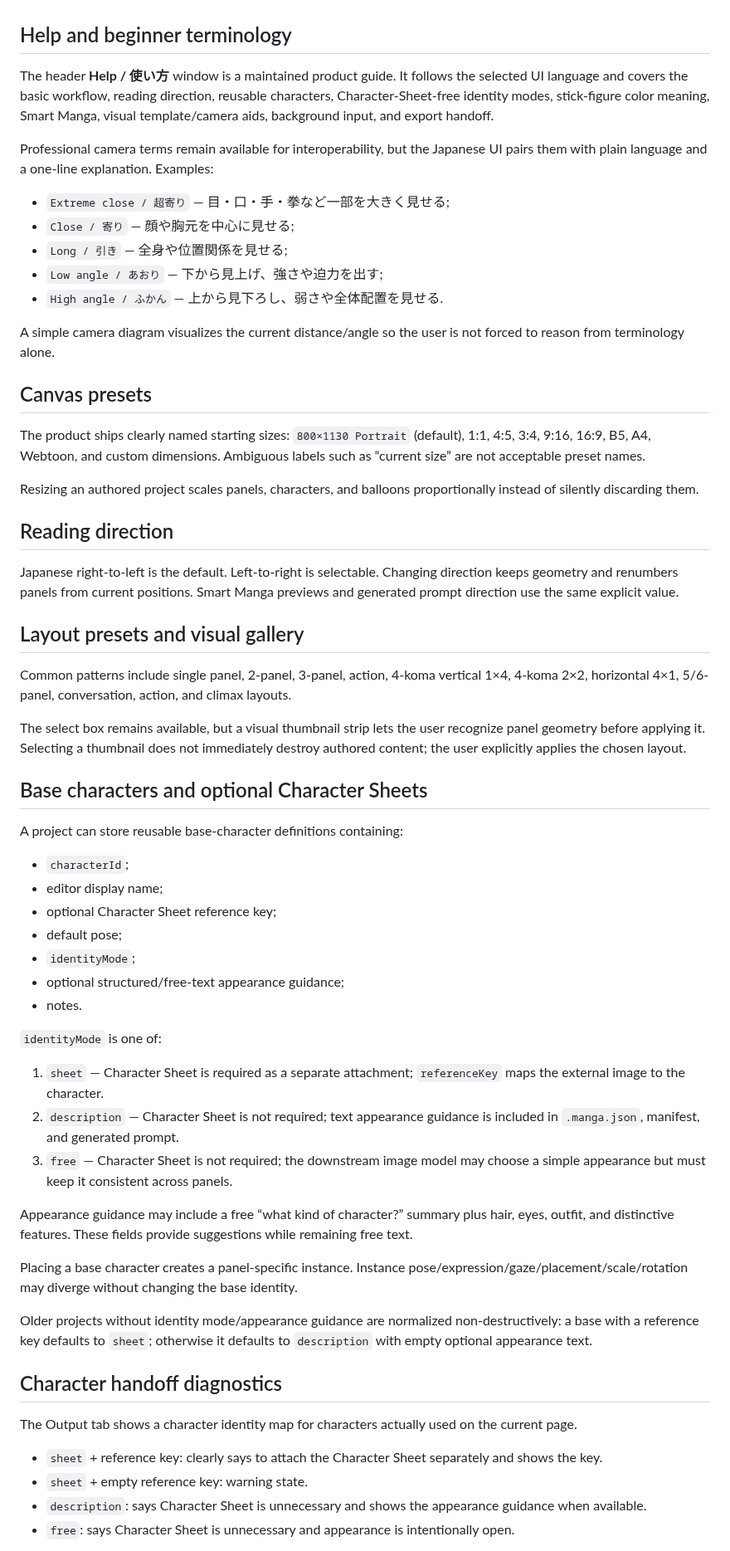
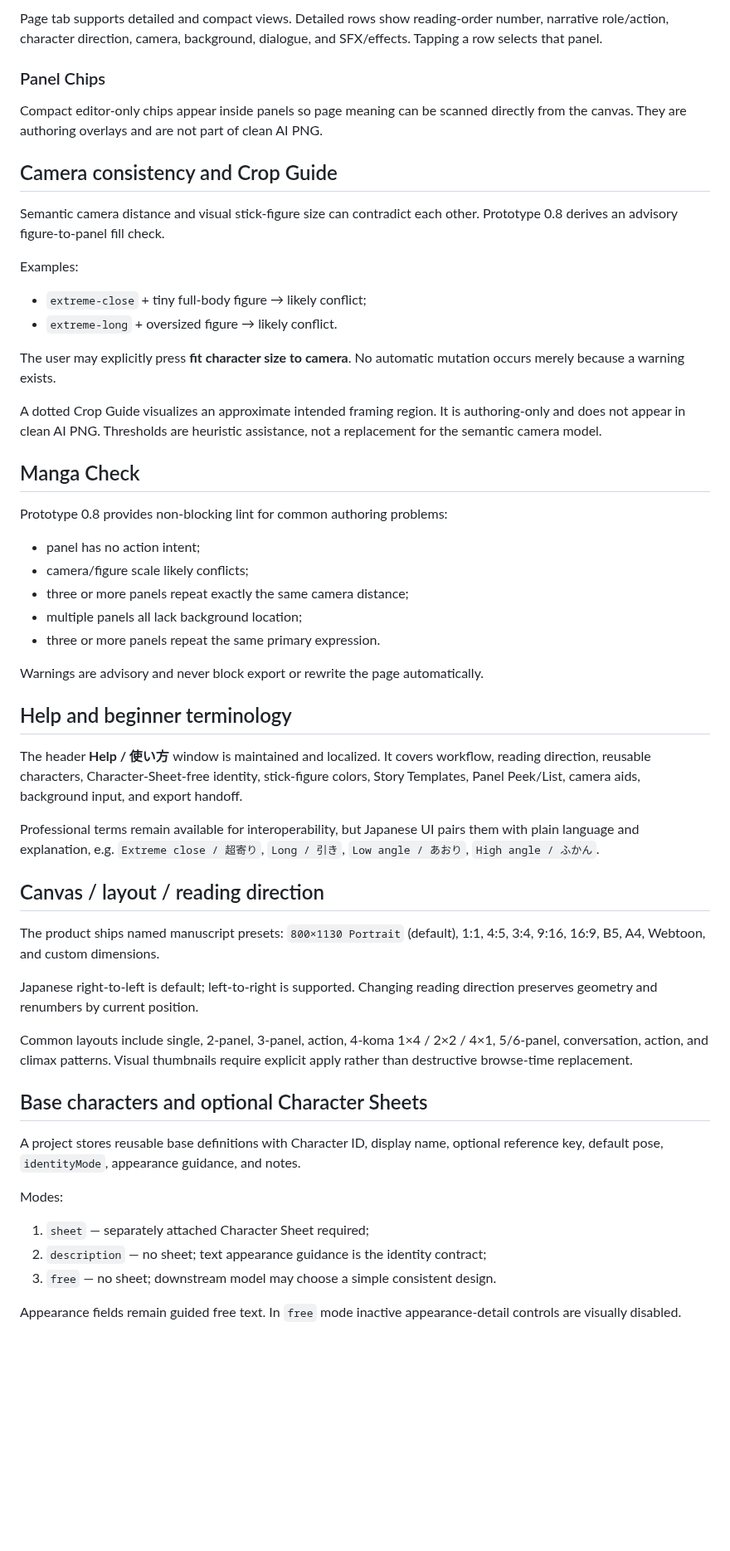
Before and after one commit to c-a-p-engineer/manga-blueprint-studio, a Markdown page: docs/PRODUCT.md, the part around one of its changes. Shown at 83% size. GitHub-like rendering; blank space fills up the shorter version.

Commit message:
docs: define prototype 0.8 product contract

```diff
--- a/docs/PRODUCT.md
+++ b/docs/PRODUCT.md
@@ -21,64 +71,57 @@ Manga Blueprint Studio lets a human choose familiar page sizes and layout patter
+Page tab supports detailed and compact views. Detailed rows show reading-order number, narrative role/action, character direction, camera, background, dialogue, and SFX/effects. Tapping a row selects that panel.
+
+### Panel Chips
+
+Compact editor-only chips appear inside panels so page meaning can be scanned directly from the canvas. They are authoring overlays and are not part of clean AI PNG.
+
+## Camera consistency and Crop Guide
+
+Semantic camera distance and visual stick-figure size can contradict each other. Prototype 0.8 derives an advisory figure-to-panel fill check.
+
+Examples:
+
+- `extreme-close` + tiny full-body figure → likely conflict;
+- `extreme-long` + oversized figure → likely conflict.
+
+The user may explicitly press **fit character size to camera**. No automatic mutation occurs merely because a warning exists.
+
+A dotted Crop Guide visualizes an approximate intended framing region. It is authoring-only and does not appear in clean AI PNG. Thresholds are heuristic assistance, not a replacement for the semantic camera model.
+
+## Manga Check
+
+Prototype 0.8 provides non-blocking lint for common authoring problems:
+
+- panel has no action intent;
+- camera/figure scale likely conflicts;
+- three or more panels repeat exactly the same camera distance;
+- multiple panels all lack background location;
+- three or more panels repeat the same primary expression.
+
+Warnings are advisory and never block export or rewrite the page automatically.
 
 ## Help and beginner terminology
 
-The header **Help / 使い方** window is a maintained product guide. It follows the selected UI language and covers the basic workflow, reading direction, reusable characters, Character-Sheet-free identity modes, stick-figure color meaning, Smart Manga, visual template/camera aids, background input, and export handoff.
+The header **Help / 使い方** window is maintained and localized. It covers workflow, reading direction, reusable characters, Character-Sheet-free identity, stick-figure colors, Story Templates, Panel Peek/List, camera aids, background input, and export handoff.
 
-Professional camera terms remain available for interoperability, but the Japanese UI pairs them with plain language and a one-line explanation. Examples:
+Professional terms remain available for interoperability, but Japanese UI pairs them with plain language and explanation, e.g. `Extreme close / 超寄り`, `Long / 引き`, `Low angle / あおり`, `High angle / ふかん`.
 
-- `Extreme close / 超寄り` — 目・口・手・拳など一部を大きく見せる;
-- `Close / 寄り` — 顔や胸元を中心に見せる;
-- `Long / 引き` — 全身や位置関係を見せる;
-- `Low angle / あおり` — 下から見上げ、強さや迫力を出す;
-- `High angle / ふかん` — 上から見下ろし、弱さや全体配置を見せる.
+## Canvas / layout / reading direction
 
-A simple camera diagram visualizes the current distance/angle so the user is not forced to reason from terminology alone.
+The product ships named manuscript presets: `800×1130 Portrait` (default), 1:1, 4:5, 3:4, 9:16, 16:9, B5, A4, Webtoon, and custom dimensions.
 
-## Canvas presets
+Japanese right-to-left is default; left-to-right is supported. Changing reading direction preserves geometry and renumbers by current position.
 
-The product ships clearly named starting sizes: `800×1130 Portrait` (default), 1:1, 4:5, 3:4, 9:16, 16:9, B5, A4, Webtoon, and custom dimensions. Ambiguous labels such as “current size” are not acceptable preset names.
-
-Resizing an authored project scales panels, characters, and balloons proportionally instead of silently discarding them.
-
-## Reading direction
-
-Japanese right-to-left is the default. Left-to-right is selectable. Changing direction keeps geometry and renumbers panels from current positions. Smart Manga previews and generated prompt direction use the same explicit value.
-
-## Layout presets and visual gallery
-
-Common patterns include single panel, 2-panel, 3-panel, action, 4-koma vertical 1×4, 4-koma 2×2, horizontal 4×1, 5/6-panel, conversation, action, and climax layouts.
-
-The select box remains available, but a visual thumbnail strip lets the user recognize panel geometry before applying it. Selecting a thumbnail does not immediately destroy authored content; the user explicitly applies the chosen layout.
+Common layouts include single, 2-panel, 3-panel, action, 4-koma 1×4 / 2×2 / 4×1, 5/6-panel, conversation, action, and climax patterns. Visual thumbnails require explicit apply rather than destructive browse-time replacement.
 
 ## Base characters and optional Character Sheets
 
-A project can store reusable base-character definitions containing:
+A project stores reusable base definitions with Character ID, display name, optional reference key, default pose, `identityMode`, appearance guidance, and notes.
 
-- `characterId`;
-- editor display name;
-- optional Character Sheet reference key;
-- default pose;
-- `identityMode`;
-- optional structured/free-text appearance guidance;
-- notes.
+Modes:
 
-`identityMode` is one of:
+1. `sheet` — separately attached Character Sheet required;
+2. `description` — no sheet; text appearance guidance is the identity contract;
+3. `free` — no sheet; downstream model may choose a simple consistent design.
 
-1. `sheet` — Character Sheet is required as a separate attachment; `referenceKey` maps the external image to the character.
-2. `description` — Character Sheet is not required; text appearance guidance is included in `.manga.json`, manifest, and generated prompt.
-3. `free` — Character Sheet is not required; the downstream image model may choose a simple appearance but must keep it consistent across panels.
+Appearance fields remain guided free text. In `free` mode inactive appearance-detail controls are visually disabled.
 
-Appearance guidance may include a free “what kind of character?” summary plus hair, eyes, outfit, and distinctive features. These fields provide suggestions while remaining free text.
-
-Placing a base character creates a panel-specific instance. Instance pose/expression/gaze/placement/scale/rotation may diverge without changing the base identity.
-
-Older projects without identity mode/appearance guidance are normalized non-destructively: a base with a reference key defaults to `sheet`; otherwise it defaults to `description` with empty optional appearance text.
-
-## Character handoff diagnostics
-
-The Output tab shows a character identity map for characters actually used on the current page.
-
-- `sheet` + reference key: clearly says to attach the Character Sheet separately and shows the key.
-- `sheet` + empty reference key: warning state.
-- `description`: says Character Sheet is unnecessary and shows the appearance guidance when available.
-- `free`: says Character Sheet is unnecessary and appearance is intentionally open.
-
```
Also changed, not shown: other parts of docs/PRODUCT.md (+96 -129 lines).
